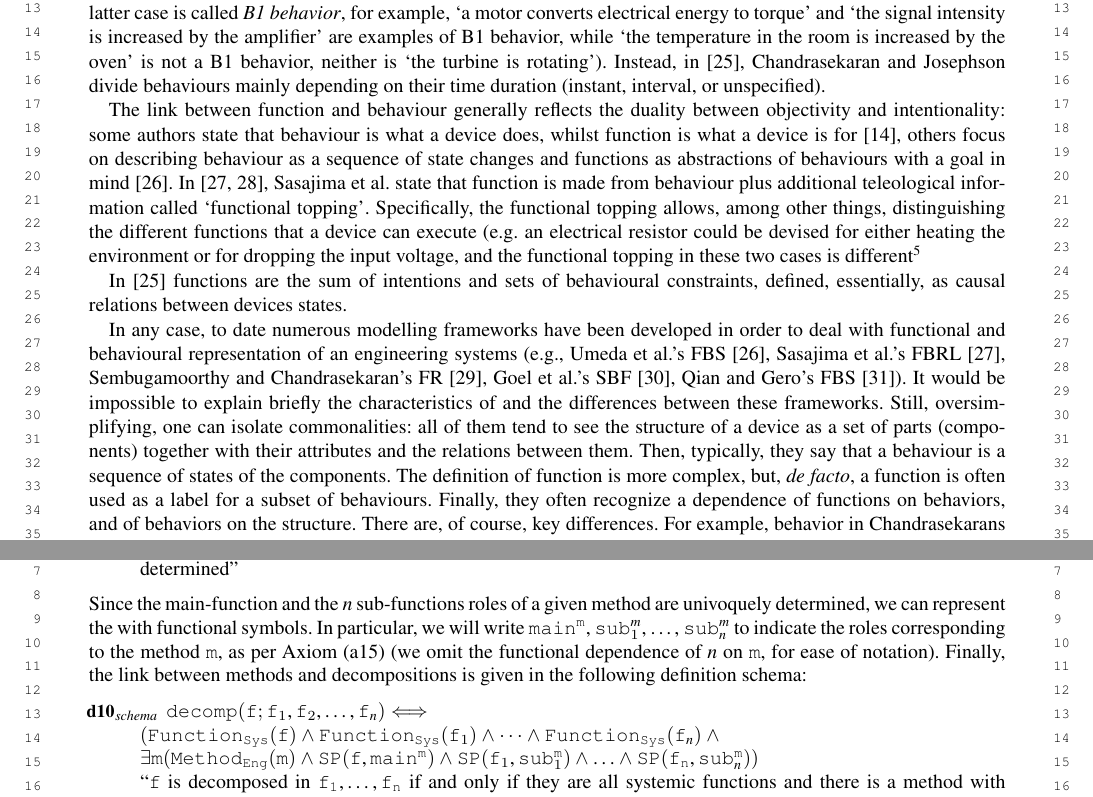
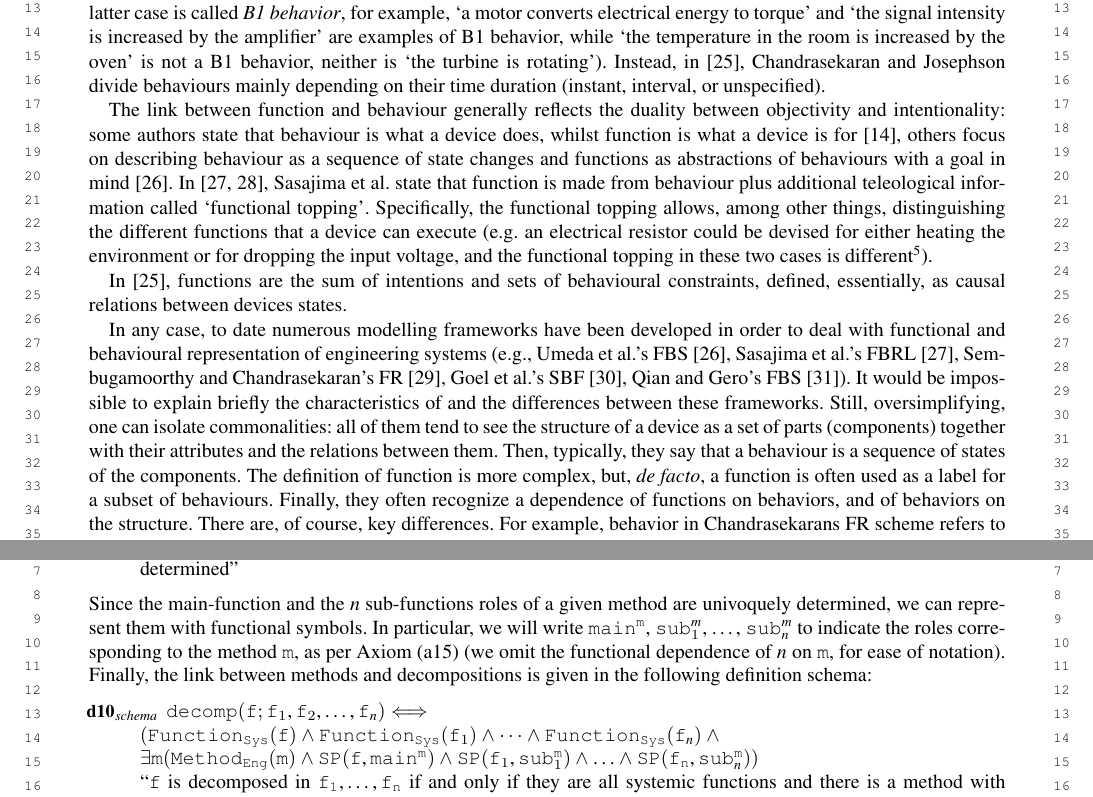
Before and after one commit to kataph/articolo-Semantic-Web-Journal, a LaTeX document (main_POST_review_attuale.tex): two parts of pages 3 and 13 of 20, joined at a grey line, cut so that both start at the same text. Compiled offline with LuaLaTeX; a missing font is replaced by an installed copy or a similar font; a LaTeX package or settings file that is missing is left out.

Commit message:
Correttti typo citati da revisore #1

```diff
--- a/main_POST_review_attuale.tex
+++ b/main_POST_review_attuale.tex
@@ -473,16 +473,16 @@ Instead, in \cite{chandrasekaranFunctionDeviceRepresentation2000}, Chandrasekara
 
 The link between function and behaviour generally reflects the duality between objectivity and intentionality: some authors state that behaviour is what a device does, whilst function is what a device is for \cite{kleer_qualitative_1984}, others focus on describing behaviour as a sequence of state changes and functions as abstractions of behaviours with a goal in mind \cite{umedaFunctionBehaviourStructure1990}.
 In \cite{sasajimaFBRLFunctionBehavior1995, sasajimaInvestigationDomainOntology1994}, Sasajima et al. state that function is made from behaviour plus additional teleological information called \quotes{functional topping}.
-Specifically, the functional topping allows, among other things, distinguishing the different functions that a device can execute (e.g. an electrical resistor could be devised for either heating the environment or for dropping the input voltage, and the functional topping in these two cases is different\myComment{a heat exchanger could be devised for either heating or cooling depending on the context, and the functional topping in these two cases is different}\footnote{More precisely, when the resistor is used for heating, the functional topping tags as `Focus' the heat flow exiting the output port, when the resistor is used for dropping the voltage, it is the electric energy output of the resistor that is tagged `Focus'.}
+Specifically, the functional topping allows, among other things, distinguishing the different functions that a device can execute (e.g. an electrical resistor could be devised for either heating the environment or for dropping the input voltage, and the functional topping in these two cases is different\myComment{a heat exchanger could be devised for either heating or cooling depending on the context, and the functional topping in these two cases is different}\footnote{More precisely, when the resistor is used for heating, the functional topping tags as `Focus' the heat flow exiting the output port, when the resistor is used for dropping the voltage, it is the electric energy output of the resistor that is tagged `Focus'.}).
 %More precisely, when the exchanger is used as heater, the functional topping tags the heat flow exiting the output port with the label `Need', instead, when the exchanger is used as a cooler, the heat flow entering the input port is tagged with the label `NoNeed'.
 %\TODOinline{[mi sembra strano, ricontrolla per favore][FC: hai ragione, avevo spiegato sbagliato. Ho anche sostituito con una resistenza elettrica che ha 3 porte invece di 4 ed è più semplice]}}).
 
-In \cite{chandrasekaranFunctionDeviceRepresentation2000} functions are the sum of intentions and sets of behavioural constraints, defined, essentially, as causal relations between devices states.
+In \cite{chandrasekaranFunctionDeviceRepresentation2000}, functions are the sum of intentions and sets of behavioural constraints, defined, essentially, as causal relations between devices states.
 
 %\TODO{differenza tra implementation way e resto?}
 
 % Review parte 3: vari sistemi utilizzati
-In any case, to date numerous modelling frameworks have been developed in order to deal with functional and behavioural representation of an engineering systems (e.g., Umeda et al.'s FBS \cite{umedaFunctionBehaviourStructure1990}, Sasajima et al.'s FBRL \cite{sasajimaFBRLFunctionBehavior1995}, Sembugamoorthy and Chandrasekaran's FR \cite{sembugamoorthy1986functional}, Goel et al.'s SBF \cite{goelUseDesignPatterns2004}, Qian and Gero's FBS \cite{qianFunctionBehaviorStructure1996}).
+In any case, to date numerous modelling frameworks have been developed in order to deal with functional and behavioural representation of engineering systems (e.g., Umeda et al.'s FBS \cite{umedaFunctionBehaviourStructure1990}, Sasajima et al.'s FBRL \cite{sasajimaFBRLFunctionBehavior1995}, Sembugamoorthy and Chandrasekaran's FR \cite{sembugamoorthy1986functional}, Goel et al.'s SBF \cite{goelUseDesignPatterns2004}, Qian and Gero's FBS \cite{qianFunctionBehaviorStructure1996}).
 %\footnote{This acronym stands for Function-Behaviour-Structure, while the one by Umeda et al. stands for Function-Behaviour-State. They are still almost homonymous, since State is used as a synonym for Structure by Umeda et al..} \cite{qianFunctionBehaviorStructure1996}, and several others.
 It would be impossible to explain briefly the characteristics of and the differences between these frameworks. Still, oversimplifying, one can isolate commonalities: all of them tend to see the structure of a device as a set of parts (components) together with their attributes and the relations between them. Then, typically, they say that a behaviour is a sequence of states of the components. The definition of function is more \myComment{murky} complex, but, \textit{de facto}, a function is often used as a label for a subset of behaviours. Finally, they often recognize a dependence of functions on behaviors, and of behaviors on the structure.
 There are, of course, key differences.
@@ -1035,7 +1035,7 @@ Additionally, we assume that \methodsName{plural} are always contexts for a main
   \item[\myax{pre-method}$_{schema}$] $ \MethodBin{\cst{m}}{n} \myfi \exists!  \cst{main}, \cst{sub_1}, \dots, \cst{sub_n} (\mainFunctionRole{\cst{main}} \land \subFunctionRole{\cst{sub_1}} \land \dots \land \subFunctionRole{{\cst{sub_n}}} \land \founded{\cst{main}}{\cst{m}} \land \founded{\cst{sub_1}}{\cst{m}} \land \dots \land \founded{\cst{sub_n}}{\cst{m}}) $
   \item[] \mytext{for any engineering \methodsName{singular} of functional decomposition, say $\cst{m}$, having a given number of sub-functions, say $n$, there exist a main-function role and $n$ sub-function roles, which are founded on $\cst{m}$ and are uniquely determined}
 \eflist
-Since the main-function and the $n$ sub-functions roles of a given \methodsName{singular} are univoquely determined, we can represent the with functional symbols. In particular, we will write $\cst{main^m}$, $\cst{sub}^m_1$, \dots, $\cst{sub}^m_n$ to indicate the roles corresponding to the \methodsName{singular} $\cst{m}$, as per Axiom \refax{ax:pre-method} (we omit the functional dependence of $n$ on $\cst{m}$, for ease of notation).
+Since the main-function and the $n$ sub-functions roles of a given \methodsName{singular} are univoquely determined, we can represent them with functional symbols. In particular, we will write $\cst{main^m}$, $\cst{sub}^m_1$, \dots, $\cst{sub}^m_n$ to indicate the roles corresponding to the \methodsName{singular} $\cst{m}$, as per Axiom \refax{ax:pre-method} (we omit the functional dependence of $n$ on $\cst{m}$, for ease of notation).
 \myComment{Then, we define two binary relation that we will use as shortcuts to simplify the incoming definition schema \refdf{def:method}
 \bflist
   \item[\mydf{main-function-of}] $ \mainFunction{x}{\cst{m}} \myiff \DOLCECLbyBinary{\cst{f}}{\cst{main}^{\cst{m}}} $
```
Also changed, not shown: main_POST_review_attuale.tex (2 more changed lines).
